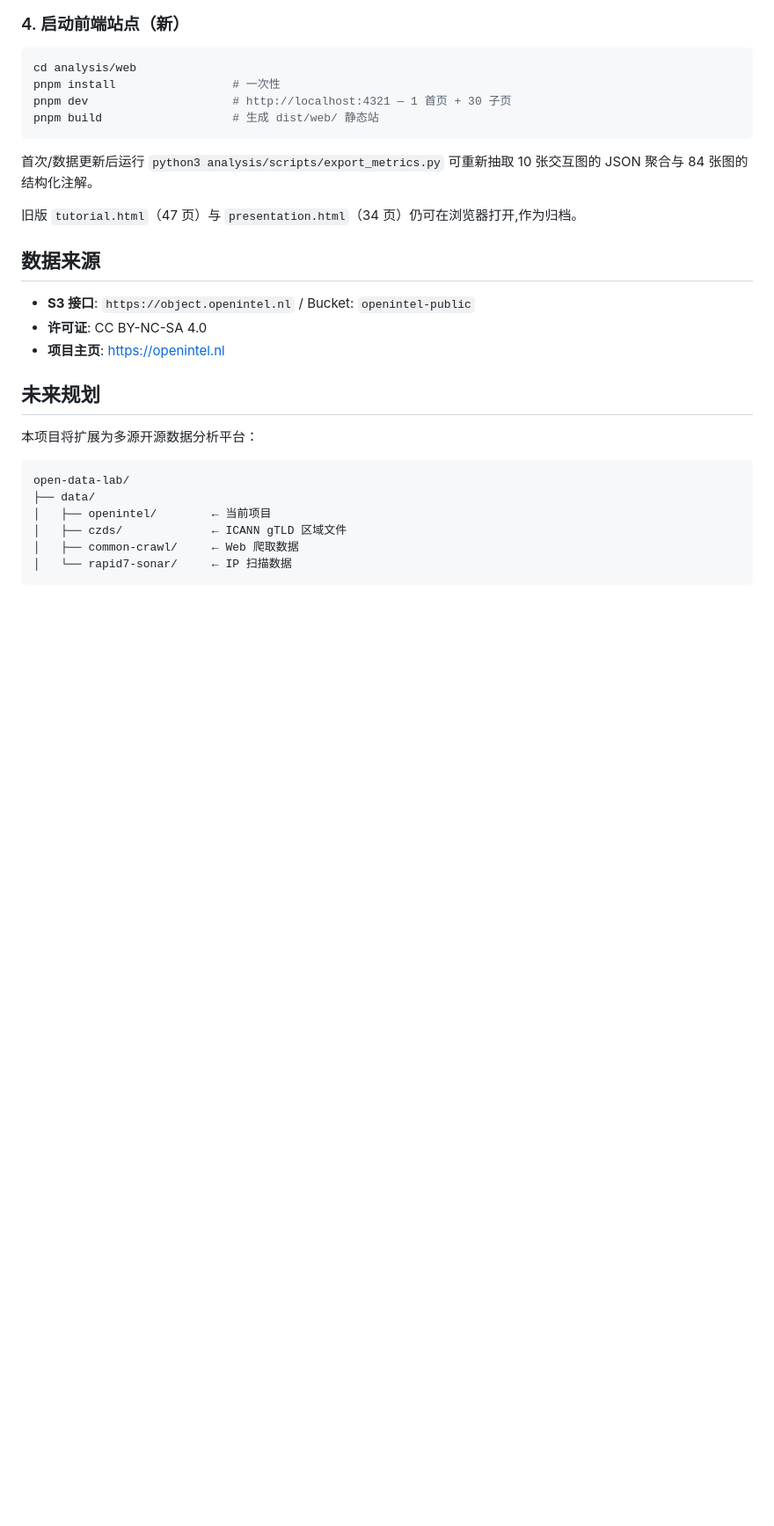
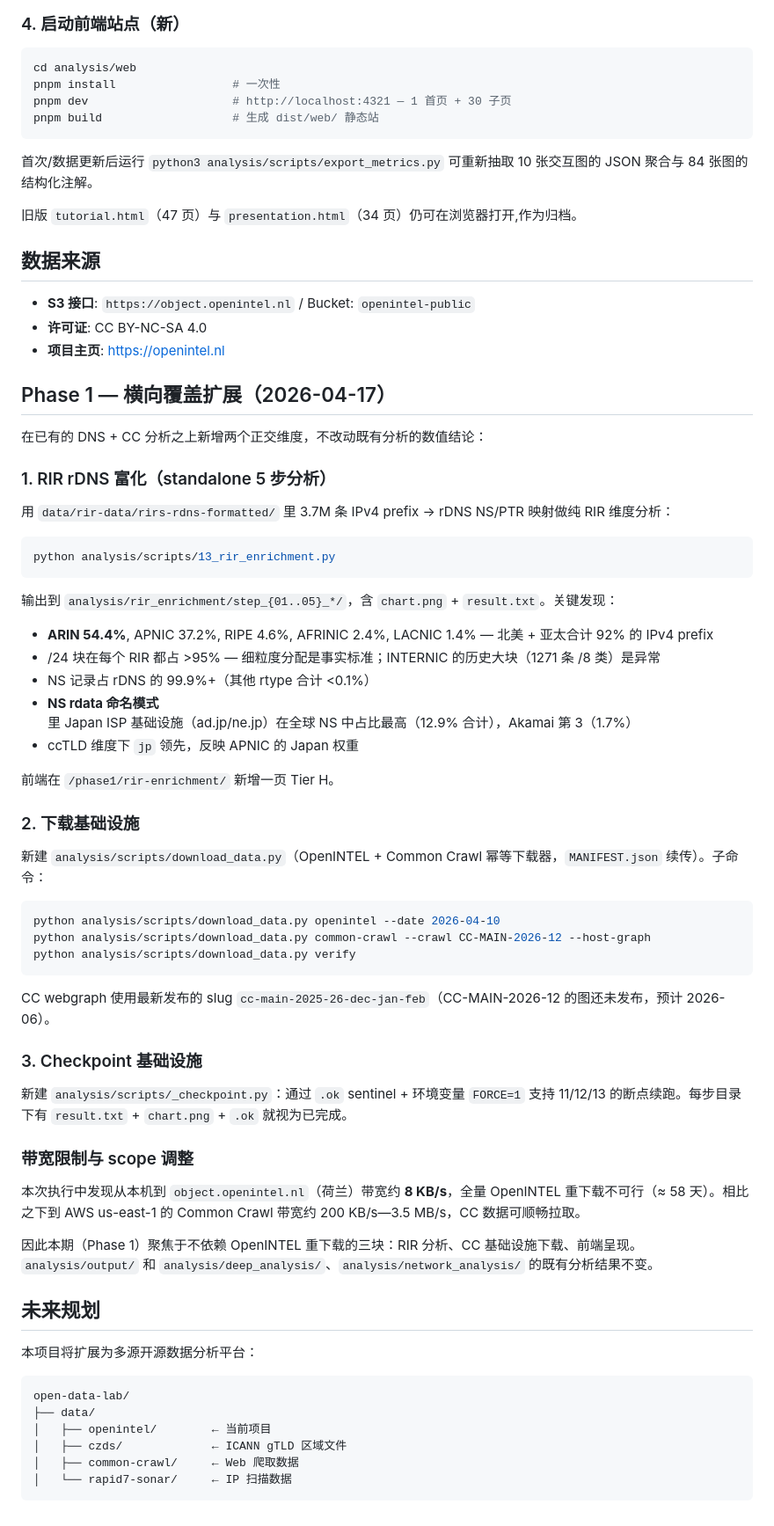
Before and after one commit to wangmm001/openintel-dns-analysis, a Markdown page: README.md, the part around one of its changes. Shown at 88% size. Rendered like a GitHub page; blank space fills up the shorter version.

Commit message:
docs: README update for Phase 1 scope (RIR rDNS + CC webgraph infra)
- Add Phase 1 section detailing RIR rDNS standalone analysis,
  new download infrastructure, and checkpoint system
- Note bandwidth constraint to object.openintel.nl that prompted
  scope adjustment (focus on CC + RIR, skip OpenINTEL re-download)
- Update data-scale table with new RIR prefix + CC webgraph totals

Co-Authored-By: Claude Opus 4.7 (1M context) <noreply@anthropic.com>

````diff
--- a/README.md
+++ b/README.md
@@ -91,6 +92,50 @@ pnpm build                   # 生成 dist/web/ 静态站
 - **许可证**: CC BY-NC-SA 4.0
 - **项目主页**: https://openintel.nl
 
+## Phase 1 — 横向覆盖扩展（2026-04-17）
+
+在已有的 DNS + CC 分析之上新增两个正交维度，不改动既有分析的数值结论：
+
+### 1. RIR rDNS 富化（standalone 5 步分析）
+
+用 `data/rir-data/rirs-rdns-formatted/` 里 3.7M 条 IPv4 prefix → rDNS NS/PTR 映射做纯 RIR 维度分析：
+
+```bash
+python analysis/scripts/13_rir_enrichment.py
+```
+
+输出到 `analysis/rir_enrichment/step_{01..05}_*/`，含 `chart.png` + `result.txt`。关键发现：
+
+- **ARIN 54.4%**, APNIC 37.2%, RIPE 4.6%, AFRINIC 2.4%, LACNIC 1.4% — 北美 + 亚太合计 92% 的 IPv4 prefix
+- /24 块在每个 RIR 都占 >95% — 细粒度分配是事实标准；INTERNIC 的历史大块（1271 条 /8 类）是异常
+- NS 记录占 rDNS 的 99.9%+（其他 rtype 合计 <0.1%）
+- **NS rdata 命名模式** 里 Japan ISP 基础设施（ad.jp/ne.jp）在全球 NS 中占比最高（12.9% 合计），Akamai 第 3（1.7%）
+- ccTLD 维度下 `jp` 领先，反映 APNIC 的 Japan 权重
+
+前端在 `/phase1/rir-enrichment/` 新增一页 Tier H。
+
+### 2. 下载基础设施
+
+新建 `analysis/scripts/download_data.py`（OpenINTEL + Common Crawl 幂等下载器，`MANIFEST.json` 续传）。子命令：
+
+```bash
+python analysis/scripts/download_data.py openintel --date 2026-04-10
+python analysis/scripts/download_data.py common-crawl --crawl CC-MAIN-2026-12 --host-graph
+python analysis/scripts/download_data.py verify
+```
+
+CC webgraph 使用最新发布的 slug `cc-main-2025-26-dec-jan-feb`（CC-MAIN-2026-12 的图还未发布，预计 2026-06）。
+
+### 3. Checkpoint 基础设施
+
+新建 `analysis/scripts/_checkpoint.py`：通过 `.ok` sentinel + 环境变量 `FORCE=1` 支持 11/12/13 的断点续跑。每步目录下有 `result.txt` + `chart.png` + `.ok` 就视为已完成。
+
+### 带宽限制与 scope 调整
+
+本次执行中发现从本机到 `object.openintel.nl`（荷兰）带宽约 **8 KB/s**，全量 OpenINTEL 重下载不可行（≈ 58 天）。相比之下到 AWS us-east-1 的 Common Crawl 带宽约 200 KB/s—3.5 MB/s，CC 数据可顺畅拉取。
+
+因此本期（Phase 1）聚焦于不依赖 OpenINTEL 重下载的三块：RIR 分析、CC 基础设施下载、前端呈现。`analysis/output/` 和 `analysis/deep_analysis/`、`analysis/network_analysis/` 的既有分析结果不变。
+
 ## 未来规划
 
 本项目将扩展为多源开源数据分析平台：
````
Also changed, not shown: other parts of README.md (+5 -4 lines).
